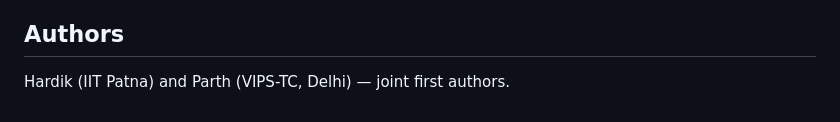
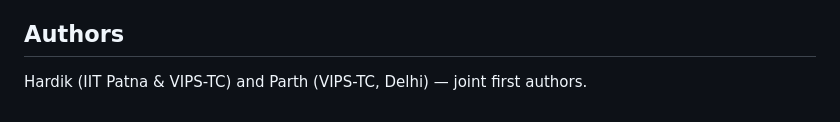
Before and after one commit to meowlawat/AetherGraph, a Markdown page: README.md, the part around the change. GitHub-like rendering.

Commit message:
Update authors section for clarity

```diff
--- a/README.md
+++ b/README.md
@@ -53,4 +53,4 @@ A live end-to-end run and the positive-control experiment require Docker; see `o
 
 ## Authors
 
-Hardik (IIT Patna) and Parth (VIPS-TC, Delhi) — joint first authors.
+Hardik (IIT Patna & VIPS-TC) and Parth (VIPS-TC, Delhi) — joint first authors.
```
